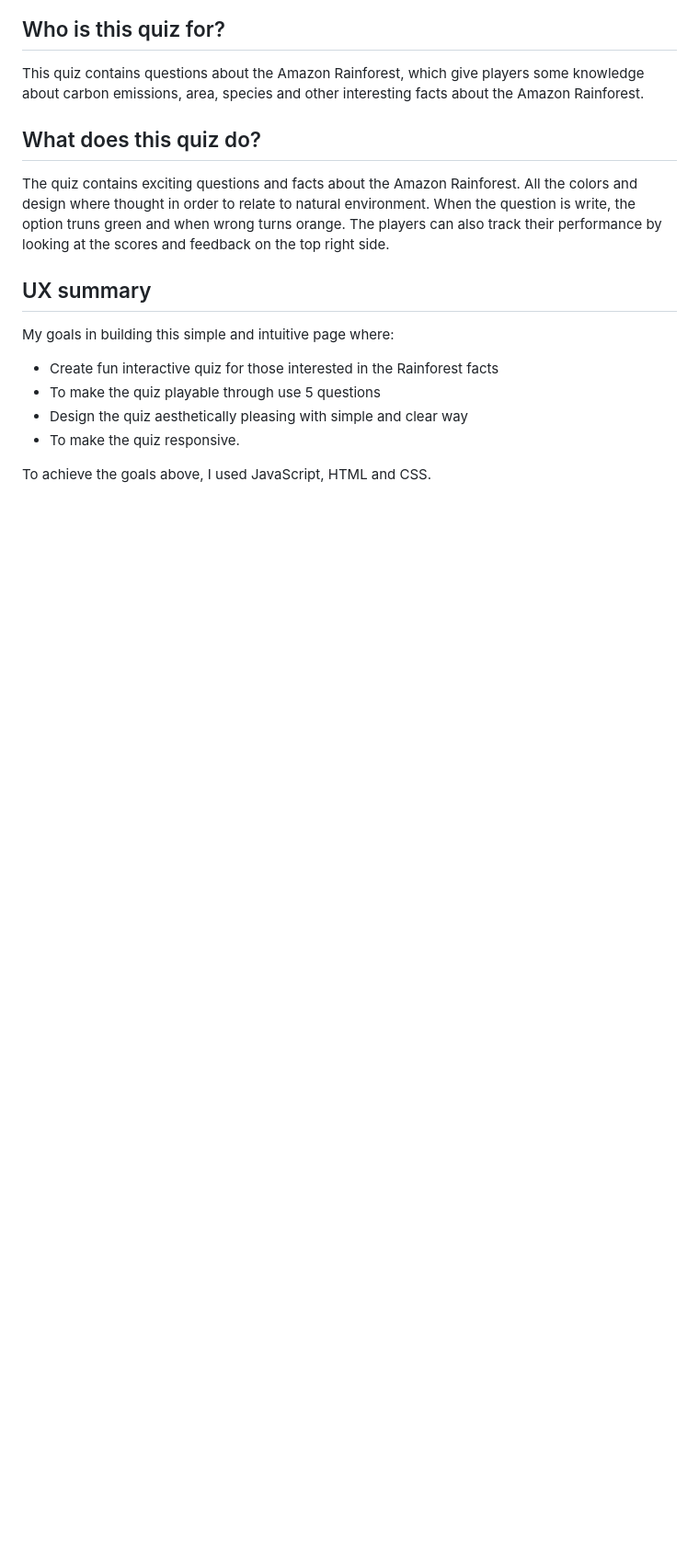
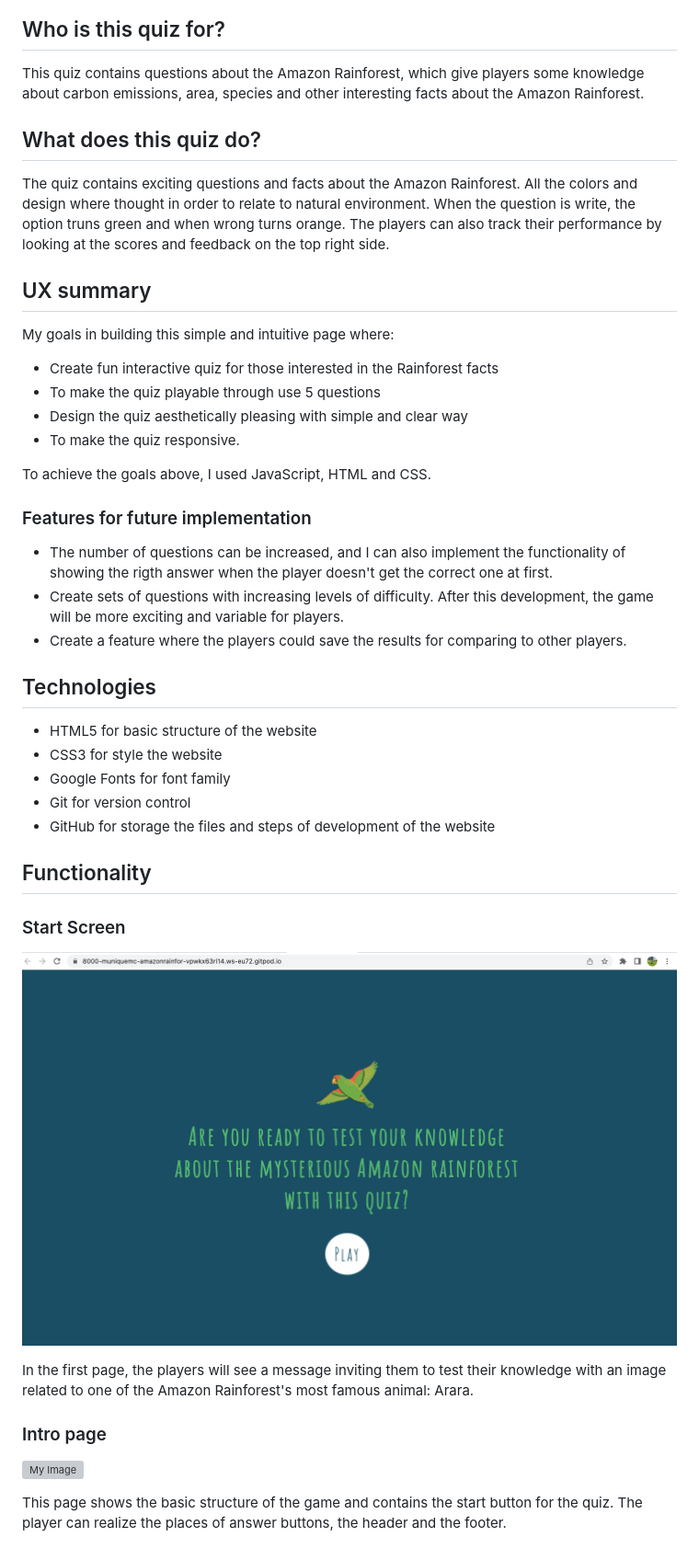
Before and after one commit to Code-Institute-Submissions/amazon-rainforest-quiz, a Markdown page: README.md, the part around the change. Shown: that part at 92% size. Drawn GitHub-style; pictures changed too: assets/images/first-page-quiz.png (added); blank space fills up the shorter version; grey boxes are pictures that could not be loaded.

Commit message:
Add image of the first page to readme file

```diff
--- a/README.md
+++ b/README.md
@@ -26,3 +26,31 @@ My goals in building this simple and intuitive page where:
 * To make the quiz responsive.
 
 To achieve the goals above, I used JavaScript, HTML and CSS.
+
+### Features for future implementation
+
+* The number of questions can be increased, and I can also implement the functionality of showing the rigth answer when the player doesn't get the correct one at first.
+* Create sets of questions with increasing levels of difficulty. After this development, the game will be more exciting and variable for players.
+* Create a feature where the players could save the results for comparing to other players.
+
+## Technologies
+
+- HTML5 for basic structure of the website
+- CSS3 for style the website
+- Google Fonts for font family
+- Git for version control
+- GitHub for storage the files and steps of development of the website
+
+## Functionality
+
+### Start Screen
+
+![My Image](/assets/images/first-page-quiz.png)
+
+In the first page, the players will see a message inviting them to test their knowledge with an image related to one of the Amazon Rainforest's most famous animal: Arara.
+
+### Intro page
+
+![My Image]()
+
+This page shows the basic structure of the game and contains the start button for the quiz. The player can realize the places of answer buttons, the header and the footer.
```
